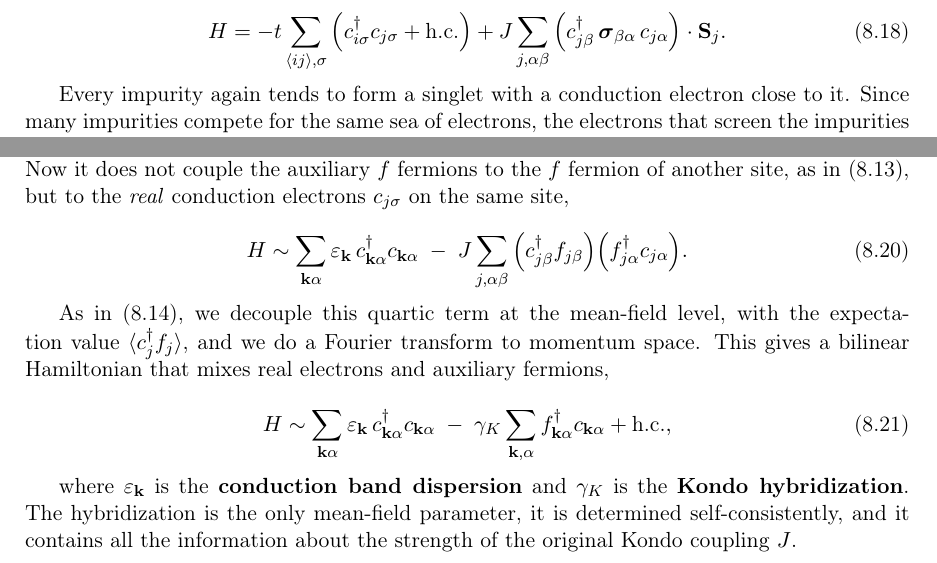
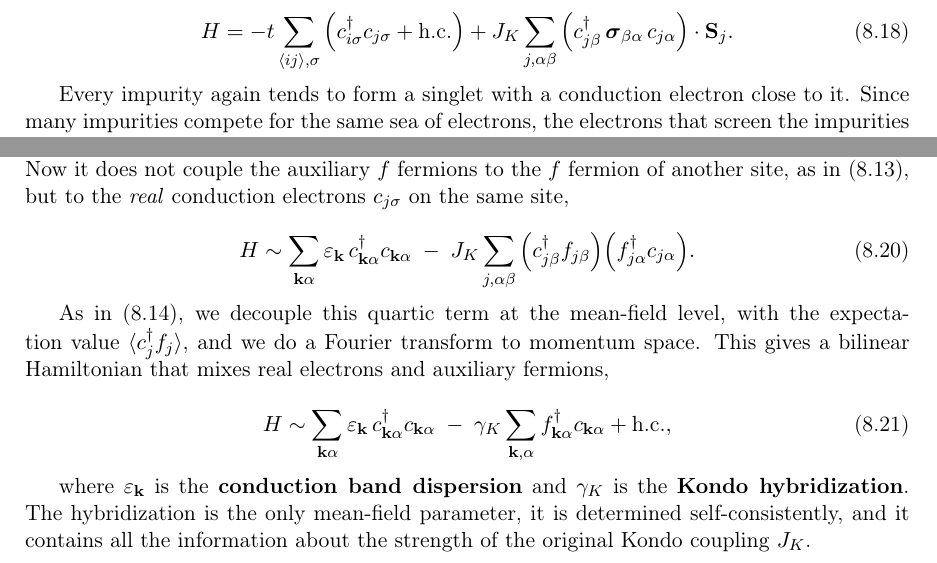
Before and after one commit to joselado/Advanced_Quantum_Materials_2027, a LaTeX thesis (lecture_notes/src/main.tex, which reads lecture_notes/src/sessions/session08.tex): two parts of page 121 of 153, joined at a grey line, cut so that both start at the same text. Compiled offline with pdfLaTeX.

Commit message:
Lecture notes: write the Kondo coupling as J_K in session 8
Eq. (8.17) had no coupling in front of the Kondo term, and eqs. (8.18) and (8.19) and
the sentence after (8.21) called it J, while the Kondo insulator section and the
Lecture call it J_K. Now it is J_K everywhere, so it is not confused with the
Heisenberg J of the same session. This was found by the physics check of the
session 8 Lecture.

Co-Authored-By: Claude Opus 5.5 <noreply@anthropic.com>

```diff
--- a/lecture_notes/src/sessions/session08.tex
+++ b/lecture_notes/src/sessions/session08.tex
@@ -452,7 +452,7 @@ site, where each impurity is coupled to the same bath of conduction electrons,
 
 \begin{equation}
 H = -t\sum_{\langle ij\rangle,\sigma}\Big(c^\dagger_{i\sigma}c_{j\sigma} + \text{h.c.}\Big) +
-J\sum_{j,\alpha\beta}\Big(c^\dagger_{j\beta}\,\boldsymbol\sigma_{\beta\alpha}\,c_{j\alpha}\Big)\cdot
+J_K\sum_{j,\alpha\beta}\Big(c^\dagger_{j\beta}\,\boldsymbol\sigma_{\beta\alpha}\,c_{j\alpha}\Big)\cdot
 \mathbf S_j.
 \end{equation}
 
@@ -490,7 +490,7 @@ not couple the auxiliary $f$ fermions to the $f$ fermion of another site, as in
 
 \begin{equation}
 H \sim \sum_{\mathbf k\alpha} \varepsilon_{\mathbf k}\, c^\dagger_{\mathbf k\alpha}c_{\mathbf
-k\alpha} \;-\; J\sum_{j,\alpha\beta}\Big(c^\dagger_{j\beta}f_{j\beta}\Big)\Big(f^\dagger_{j\alpha}
+k\alpha} \;-\; J_K\sum_{j,\alpha\beta}\Big(c^\dagger_{j\beta}f_{j\beta}\Big)\Big(f^\dagger_{j\alpha}
 c_{j\alpha}\Big).
 \end{equation}
 
@@ -507,7 +507,7 @@ k\alpha} \;-\; \gamma_K \sum_{\mathbf k,\alpha} f^\dagger_{\mathbf k\alpha}c_{\m
 where $\varepsilon_{\mathbf k}$ is the \textbf{conduction band dispersion} and $\gamma_K$ is the
 \textbf{Kondo hybridization}. The hybridization is the only mean-field parameter, it is determined
 self-consistently, and it contains all the information about the strength of the original Kondo
-coupling $J$.
+coupling $J_K$.
 
 \section{Electronic structure of the Kondo lattice and the Kondo insulator}
 
```
Also changed, not shown: lecture_notes/src/sessions/session08.tex (2 more changed lines), 1 other file.
